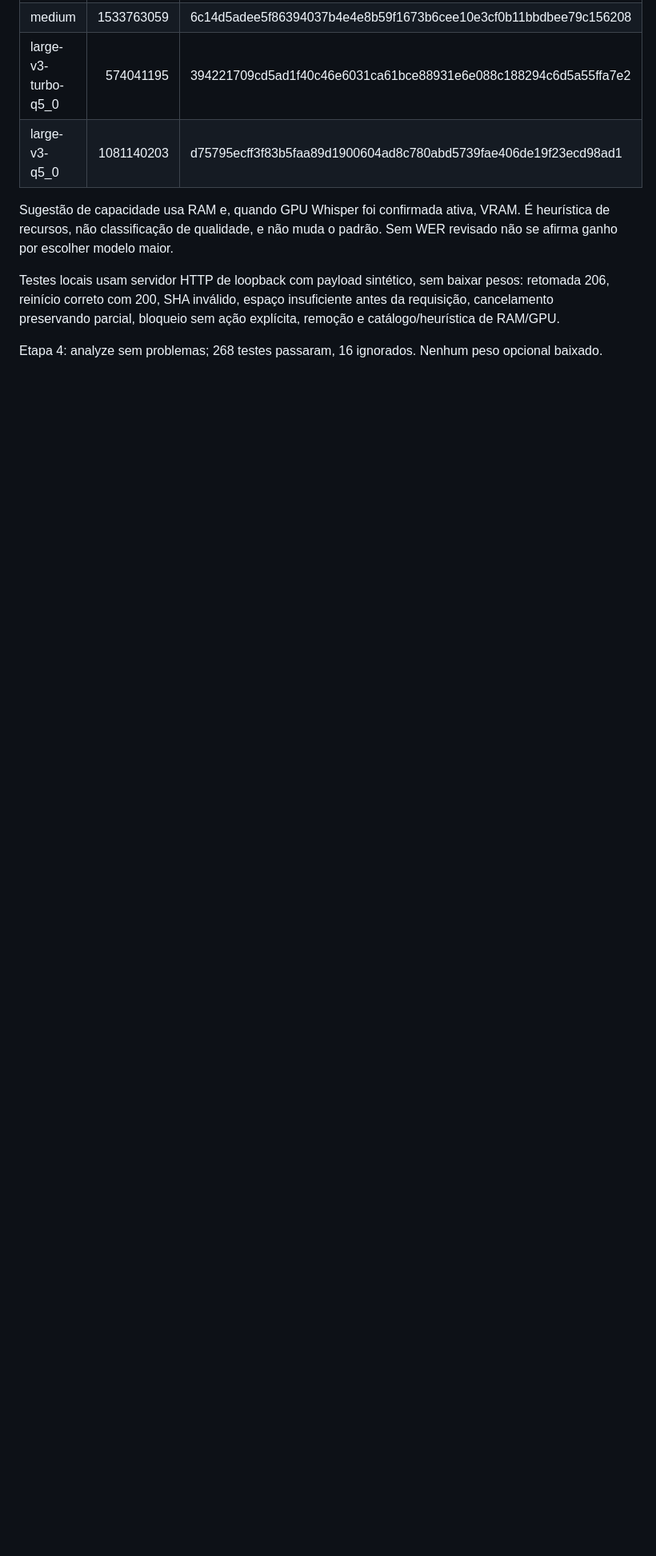
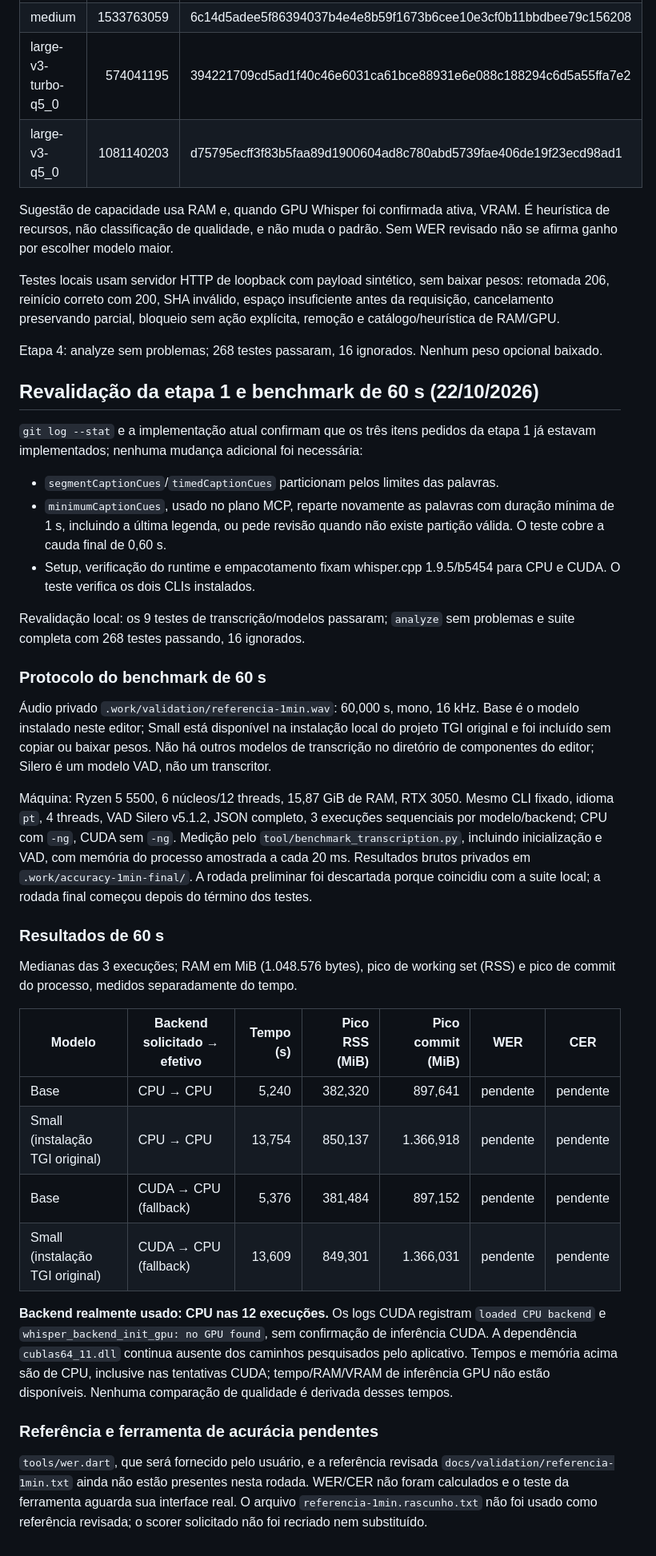
Before and after one commit to Losfodabr12/tgi-video-editor, a Markdown page: docs/TRANSCRICAO.md, the part around the change. Shown at 80% size. Rendered like a GitHub page; blank space fills up the shorter version.

Commit message:
docs(transcription): record stage-one audit and one-minute CPU measurements

```diff
--- a/docs/TRANSCRICAO.md
+++ b/docs/TRANSCRICAO.md
@@ -369,3 +369,61 @@ antes da requisição, cancelamento preservando parcial, bloqueio sem ação exp
 remoção e catálogo/heurística de RAM/GPU.
 
 Etapa 4: analyze sem problemas; 268 testes passaram, 16 ignorados. Nenhum peso opcional baixado.
+
+## Revalidação da etapa 1 e benchmark de 60 s (22/10/2026)
+
+`git log --stat` e a implementação atual confirmam que os três itens pedidos
+da etapa 1 já estavam implementados; nenhuma mudança adicional foi necessária:
+
+- `segmentCaptionCues`/`timedCaptionCues` particionam pelos limites das palavras.
+- `minimumCaptionCues`, usado no plano MCP, reparte novamente as palavras com
+  duração mínima de 1 s, incluindo a última legenda, ou pede revisão quando
+  não existe partição válida. O teste cobre a cauda final de 0,60 s.
+- Setup, verificação do runtime e empacotamento fixam whisper.cpp 1.9.5/b5454
+  para CPU e CUDA. O teste verifica os dois CLIs instalados.
+
+Revalidação local: os 9 testes de transcrição/modelos passaram; `analyze`
+sem problemas e suite completa com 268 testes passando, 16 ignorados.
+
+### Protocolo do benchmark de 60 s
+
+Áudio privado `.work/validation/referencia-1min.wav`: 60,000 s, mono, 16 kHz.
+Base é o modelo instalado neste editor; Small está disponível na instalação
+local do projeto TGI original e foi incluído sem copiar ou baixar pesos.
+Não há outros modelos de transcrição no diretório de componentes do editor;
+Silero é um modelo VAD, não um transcritor.
+
+Máquina: Ryzen 5 5500, 6 núcleos/12 threads, 15,87 GiB de RAM, RTX 3050.
+Mesmo CLI fixado, idioma `pt`, 4 threads, VAD Silero v5.1.2, JSON completo,
+3 execuções sequenciais por modelo/backend; CPU com `-ng`, CUDA sem `-ng`.
+Medição pelo `tool/benchmark_transcription.py`, incluindo inicialização e VAD,
+com memória do processo amostrada a cada 20 ms. Resultados brutos privados em
+`.work/accuracy-1min-final/`. A rodada preliminar foi descartada porque coincidiu
+com a suite local; a rodada final começou depois do término dos testes.
+
+### Resultados de 60 s
+
+Medianas das 3 execuções; RAM em MiB (1.048.576 bytes), pico de working set
+(RSS) e pico de commit do processo, medidos separadamente do tempo.
+
+| Modelo | Backend solicitado → efetivo | Tempo (s) | Pico RSS (MiB) | Pico commit (MiB) | WER | CER |
+|---|---|---:|---:|---:|---|---|
+| Base | CPU → CPU | 5,240 | 382,320 | 897,641 | pendente | pendente |
+| Small (instalação TGI original) | CPU → CPU | 13,754 | 850,137 | 1.366,918 | pendente | pendente |
+| Base | CUDA → CPU (fallback) | 5,376 | 381,484 | 897,152 | pendente | pendente |
+| Small (instalação TGI original) | CUDA → CPU (fallback) | 13,609 | 849,301 | 1.366,031 | pendente | pendente |
+
+**Backend realmente usado: CPU nas 12 execuções.** Os logs CUDA registram
+`loaded CPU backend` e `whisper_backend_init_gpu: no GPU found`, sem confirmação
+de inferência CUDA. A dependência `cublas64_11.dll` continua ausente dos caminhos
+pesquisados pelo aplicativo. Tempos e memória acima são de CPU, inclusive nas
+tentativas CUDA; tempo/RAM/VRAM de inferência GPU não estão disponíveis.
+Nenhuma comparação de qualidade é derivada desses tempos.
+
+### Referência e ferramenta de acurácia pendentes
+
+`tools/wer.dart`, que será fornecido pelo usuário, e a referência revisada
+`docs/validation/referencia-1min.txt` ainda não estão presentes nesta rodada.
+WER/CER não foram calculados e o teste da ferramenta aguarda sua interface real.
+O arquivo `referencia-1min.rascunho.txt` não foi usado como referência revisada;
+o scorer solicitado não foi recriado nem substituído.
```
